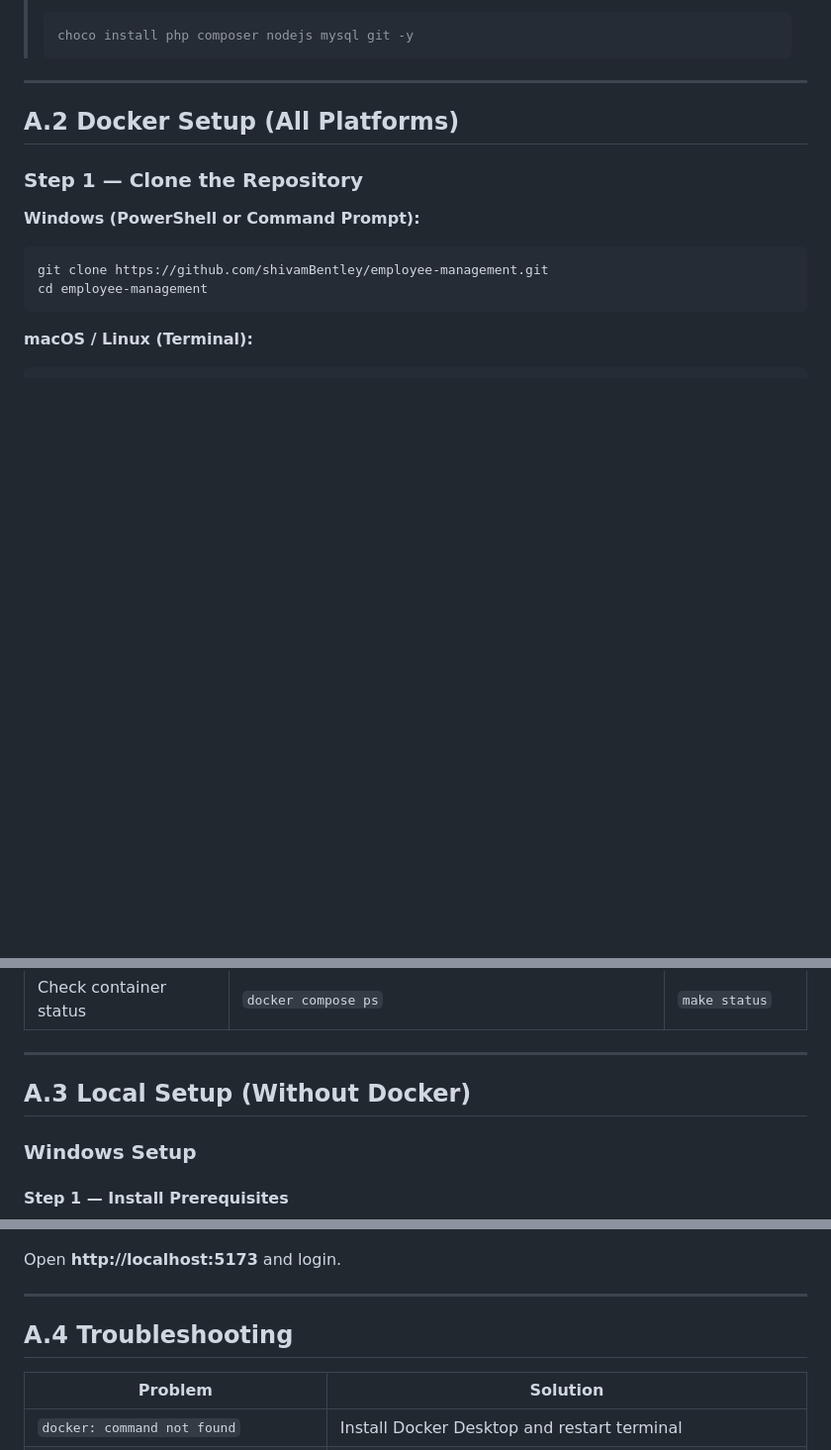
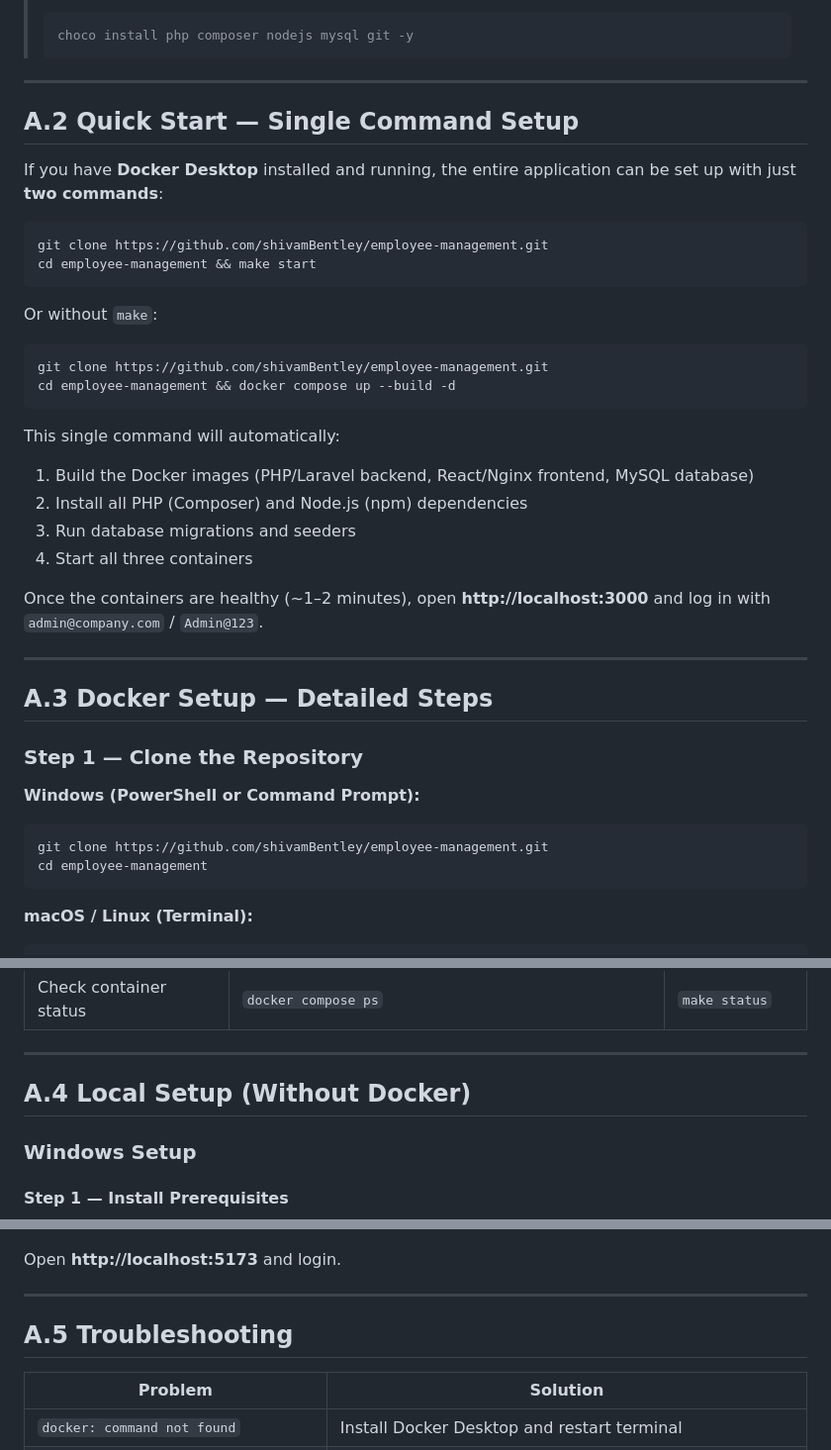
Before and after one commit to shivamBentley/employee-management, a Markdown page: documents/16-installation-guide.md, 3 parts joined by grey strips. Shown at 99% size. Rendered like a GitHub page; blank space fills up the shorter version.

Commit message:
Window setup

````diff
--- a/documents/16-installation-guide.md
+++ b/documents/16-installation-guide.md
@@ -32,7 +32,33 @@ This guide covers how to install and run the Employee Management System on **Win
 
 ---
 
-## A.2 Docker Setup (All Platforms)
+## A.2 Quick Start — Single Command Setup
+
+If you have **Docker Desktop** installed and running, the entire application can be set up with just **two commands**:
+
+```bash
+git clone https://github.com/shivamBentley/employee-management.git
+cd employee-management && make start
+```
+
+Or without `make`:
+
+```bash
+git clone https://github.com/shivamBentley/employee-management.git
+cd employee-management && docker compose up --build -d
+```
+
+This single command will automatically:
+1. Build the Docker images (PHP/Laravel backend, React/Nginx frontend, MySQL database)
+2. Install all PHP (Composer) and Node.js (npm) dependencies
+3. Run database migrations and seeders
+4. Start all three containers
+
+Once the containers are healthy (~1–2 minutes), open **http://localhost:3000** and log in with `admin@company.com` / `Admin@123`.
+
+---
+
+## A.3 Docker Setup — Detailed Steps
 
 ### Step 1 — Clone the Repository
 
@@ -121,7 +147,7 @@ Wait 1–2 minutes for all containers to become healthy, then open:
 
 ---
 
-## A.3 Local Setup (Without Docker)
+## A.4 Local Setup (Without Docker)
 
 ### Windows Setup
 
@@ -341,7 +367,7 @@ Open **http://localhost:5173** and login.
 
 ---
 
-## A.4 Troubleshooting
+## A.5 Troubleshooting
 
 | Problem                                          | Solution                                                      |
 | ------------------------------------------------ | ------------------------------------------------------------- |
````
Also changed, not shown: other parts of documents/16-installation-guide.md (+1 -1 lines).
